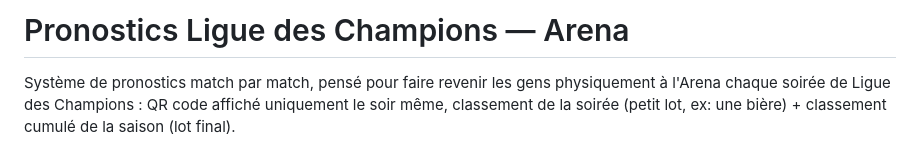
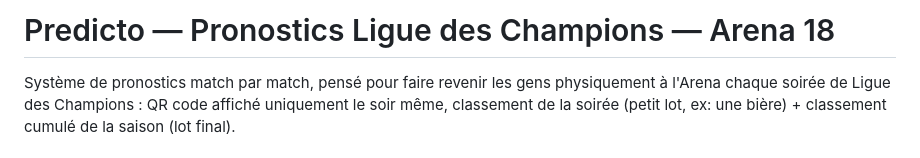
Before and after one commit to keutarcrash-sudo/LDC-Prono, a Markdown page: README.md, the part around the change. GitHub-like rendering.

Commit message:
Renomme le projet en Predicto dans le README
Déclenche aussi un nouveau déploiement Vercel pour vérifier que la
production est bien attachée à ldc-prono.vercel.app après correction
du réglage d'environnement.

Co-Authored-By: Claude Sonnet 5 <noreply@anthropic.com>
Claude-Session: https://claude.ai/code/session_01R4616DXzkML2c3aReB9cga

```diff
--- a/README.md
+++ b/README.md
@@ -1,4 +1,4 @@
-# Pronostics Ligue des Champions — Arena
+# Predicto — Pronostics Ligue des Champions — Arena 18
 
 Système de pronostics match par match, pensé pour faire revenir les gens
 physiquement à l'Arena chaque soirée de Ligue des Champions : QR code
```
